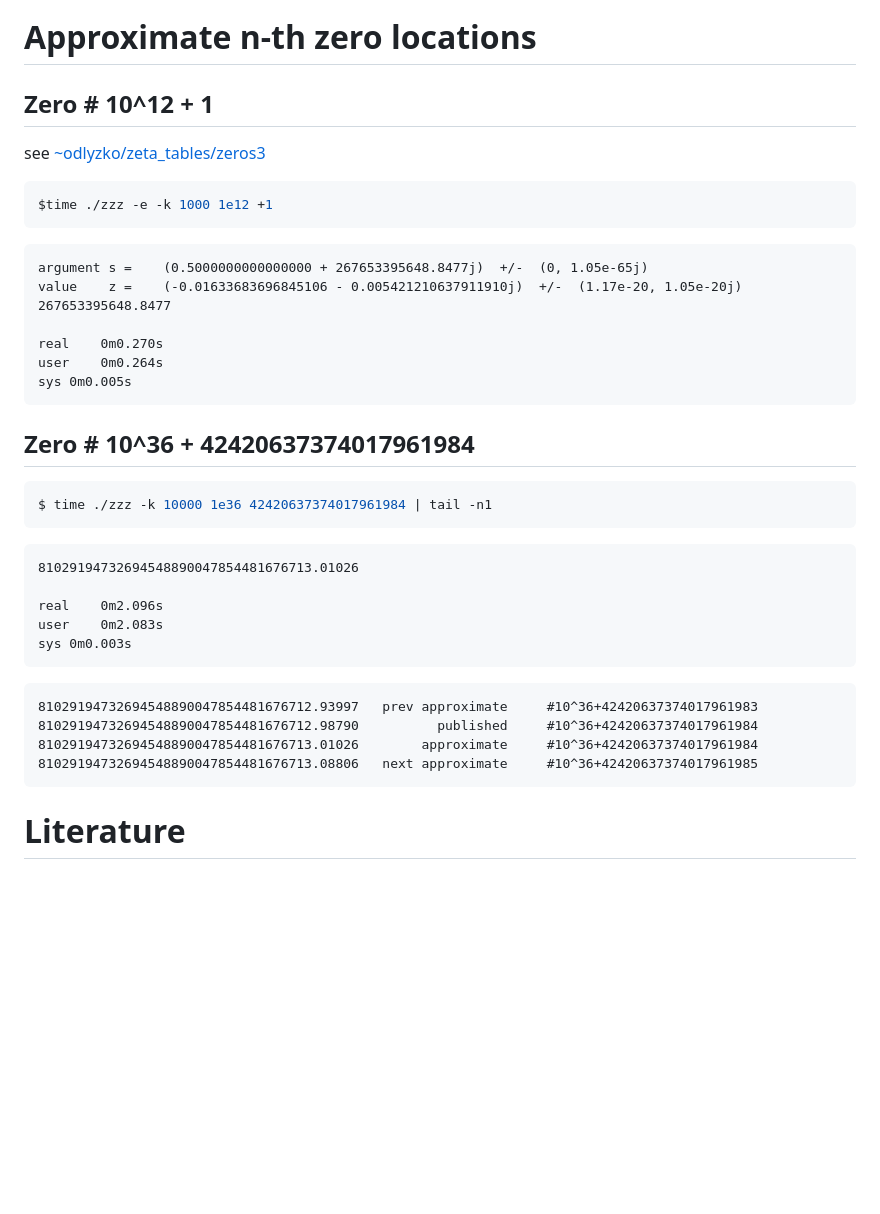
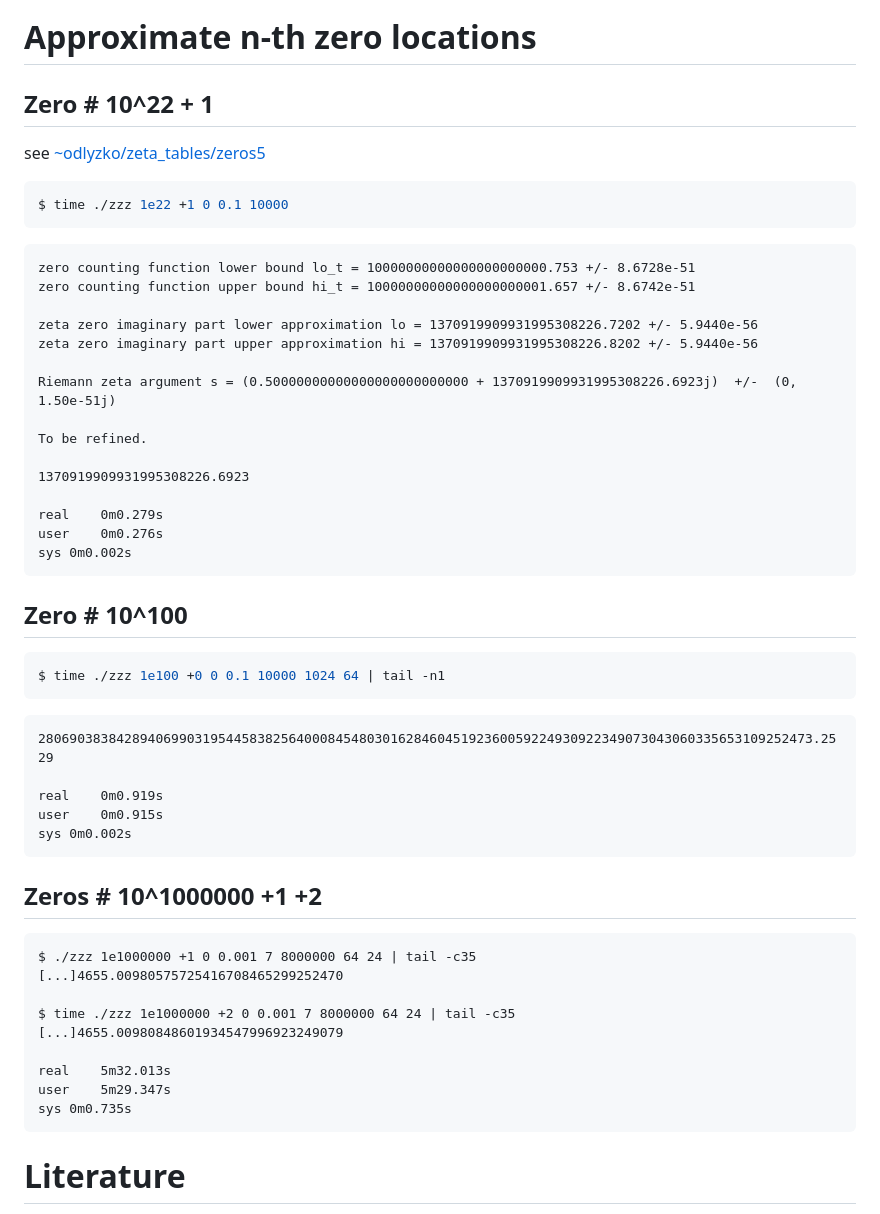
Before and after one commit to popojan/zzz, a Markdown page: README.md, the part around one of its changes. GitHub-like rendering; blank space fills up the shorter version.

````diff
--- a/README.md
+++ b/README.md
@@ -43,45 +28,59 @@ in comparison with k=0 (basic ProductLog approximation)
 
 # Approximate n-th zero locations
 
-## Zero # 10^12 + 1
+## Zero # 10^22 + 1
 
-see [~odlyzko/zeta_tables/zeros3](https://www-users.cse.umn.edu/~odlyzko/zeta_tables/zeros3)
+see [~odlyzko/zeta_tables/zeros5](https://www-users.cse.umn.edu/~odlyzko/zeta_tables/zeros5)
 
 ```bash
-$time ./zzz -e -k 1000 1e12 +1
-```
-
-```
-argument s = 	(0.5000000000000000 + 267653395648.8477j)  +/-  (0, 1.05e-65j)
-value    z = 	(-0.01633683696845106 - 0.005421210637911910j)  +/-  (1.17e-20, 1.05e-20j)
-267653395648.8477
-
-real	0m0.270s
-user	0m0.264s
-sys	0m0.005s
-```
-
-## Zero # 10^36 + 42420637374017961984
-
-```bash
-$ time ./zzz -k 10000 1e36 42420637374017961984 | tail -n1
+$ time ./zzz 1e22 +1 0 0.1 10000
 ```
 
 ```text
-81029194732694548890047854481676713.01026
+zero counting function lower bound lo_t = 10000000000000000000000.753 +/- 8.6728e-51
+zero counting function upper bound hi_t = 10000000000000000000001.657 +/- 8.6742e-51
 
-real	0m2.096s
-user	0m2.083s
-sys	0m0.003s
+zeta zero imaginary part lower approximation lo = 1370919909931995308226.7202 +/- 5.9440e-56
+zeta zero imaginary part upper approximation hi = 1370919909931995308226.8202 +/- 5.9440e-56
+
+Riemann zeta argument s = (0.50000000000000000000000000 + 1370919909931995308226.6923j)  +/-  (0, 1.50e-51j)
+
+To be refined.
+
+1370919909931995308226.6923
+
+real	0m0.279s
+user	0m0.276s
+sys	0m0.002s
 ```
 
-```
-81029194732694548890047854481676712.93997   prev approximate     #10^36+42420637374017961983
-81029194732694548890047854481676712.98790          published     #10^36+42420637374017961984
-81029194732694548890047854481676713.01026        approximate     #10^36+42420637374017961984
-81029194732694548890047854481676713.08806   next approximate     #10^36+42420637374017961985
+## Zero # 10^100
+
+```bash
+$ time ./zzz 1e100 +0 0 0.1 10000 1024 64 | tail -n1
 ```
 
+```text
+280690383842894069903195445838256400084548030162846045192360059224930922349073043060335653109252473.2529
+
+real	0m0.919s
+user	0m0.915s
+sys	0m0.002s
+```
+
+## Zeros # 10^1000000 +1 +2
+
+```text
+$ ./zzz 1e1000000 +1 0 0.001 7 8000000 64 24 | tail -c35
+[...]4655.00980575725416708465299252470
+
+$ time ./zzz 1e1000000 +2 0 0.001 7 8000000 64 24 | tail -c35
+[...]4655.00980848601934547996923249079
+
+real	5m32.013s
+user	5m29.347s
+sys	0m0.735s
+```
 
 # Literature
 
````
Also changed, not shown: other parts of README.md (+11 -26 lines), doc/waves.png.
